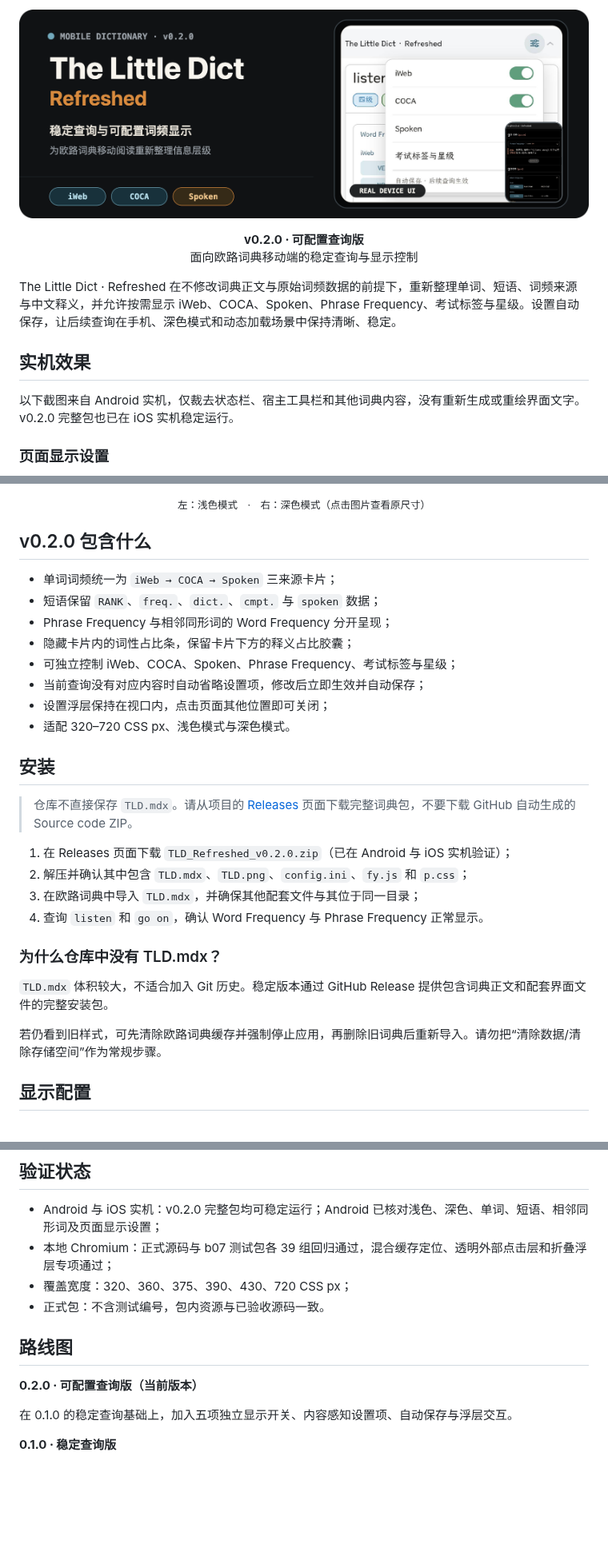
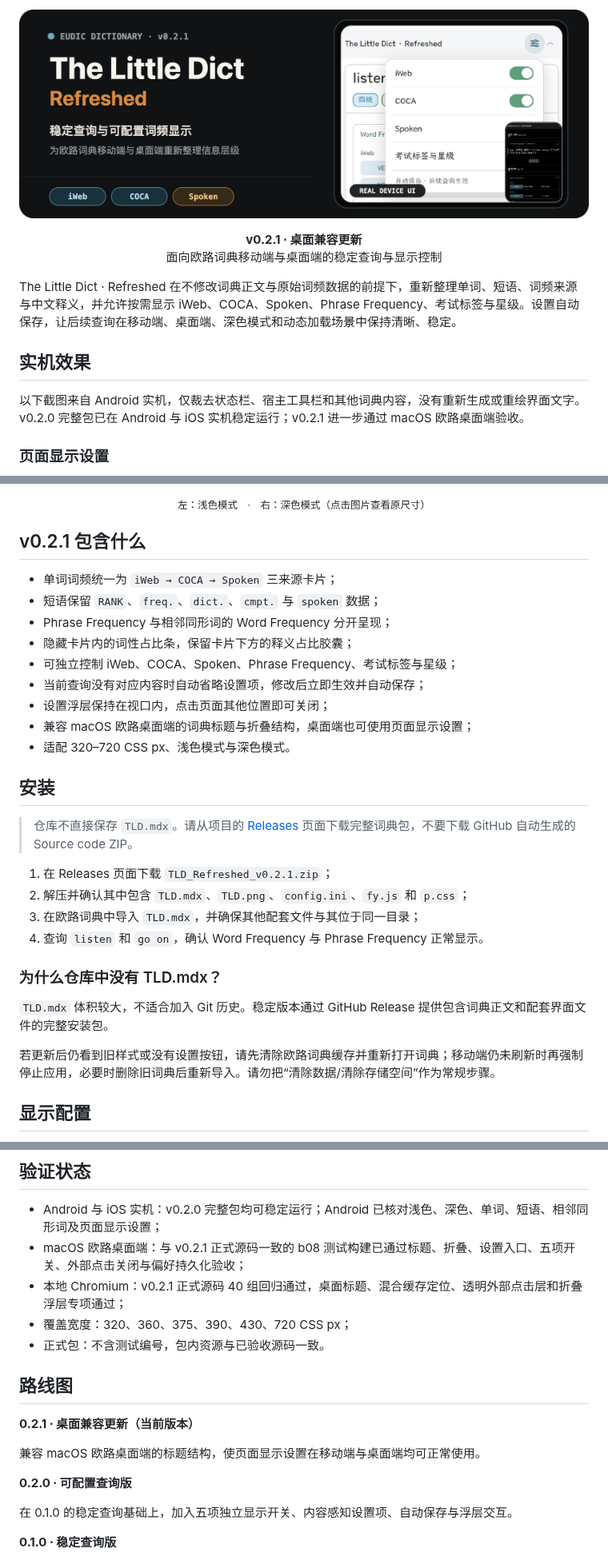
Before and after one commit to M3tar/The_Little_Dict_Refreshed, a Markdown page: README.md, 3 parts joined by grey strips. Shown at 80% size. Drawn GitHub-style; pictures changed too: assets/readme/hero.png; blank space fills up the shorter version.

```diff
--- a/README.md
+++ b/README.md
@@ -3,15 +3,15 @@
 </p>
 
 <p align="center">
-  <strong>v0.2.0 · 可配置查询版</strong><br>
-  面向欧路词典移动端的稳定查询与显示控制
+  <strong>v0.2.1 · 桌面兼容更新</strong><br>
+  面向欧路词典移动端与桌面端的稳定查询与显示控制
 </p>
 
-The Little Dict · Refreshed 在不修改词典正文与原始词频数据的前提下，重新整理单词、短语、词频来源与中文释义，并允许按需显示 iWeb、COCA、Spoken、Phrase Frequency、考试标签与星级。设置自动保存，让后续查询在手机、深色模式和动态加载场景中保持清晰、稳定。
+The Little Dict · Refreshed 在不修改词典正文与原始词频数据的前提下，重新整理单词、短语、词频来源与中文释义，并允许按需显示 iWeb、COCA、Spoken、Phrase Frequency、考试标签与星级。设置自动保存，让后续查询在移动端、桌面端、深色模式和动态加载场景中保持清晰、稳定。
 
 ## 实机效果
 
-以下截图来自 Android 实机，仅裁去状态栏、宿主工具栏和其他词典内容，没有重新生成或重绘界面文字。v0.2.0 完整包也已在 iOS 实机稳定运行。
+以下截图来自 Android 实机，仅裁去状态栏、宿主工具栏和其他词典内容，没有重新生成或重绘界面文字。v0.2.0 完整包已在 Android 与 iOS 实机稳定运行；v0.2.1 进一步通过 macOS 欧路桌面端验收。
 
 ### 页面显示设置
 
@@ -40,7 +40,7 @@ The Little Dict · Refreshed 在不修改词典正文与原始词频数据的前
 
 <p align="center"><sub>左：浅色模式　·　右：深色模式（点击图片查看原尺寸）</sub></p>
 
-## v0.2.0 包含什么
+## v0.2.1 包含什么
 
 - 单词词频统一为 `iWeb → COCA → Spoken` 三来源卡片；
 - 短语保留 `RANK`、`freq.`、`dict.`、`cmpt.` 与 `spoken` 数据；
@@ -49,13 +49,14 @@ The Little Dict · Refreshed 在不修改词典正文与原始词频数据的前
 - 可独立控制 iWeb、COCA、Spoken、Phrase Frequency、考试标签与星级；
 - 当前查询没有对应内容时自动省略设置项，修改后立即生效并自动保存；
 - 设置浮层保持在视口内，点击页面其他位置即可关闭；
+- 兼容 macOS 欧路桌面端的词典标题与折叠结构，桌面端也可使用页面显示设置；
 - 适配 320–720 CSS px、浅色模式与深色模式。
 
 ## 安装
 
 > 仓库不直接保存 `TLD.mdx`。请从项目的 [Releases](https://github.com/M3tar/The_Little_Dict_Refreshed/releases) 页面下载完整词典包，不要下载 GitHub 自动生成的 Source code ZIP。
 
-1. 在 Releases 页面下载 `TLD_Refreshed_v0.2.0.zip`（已在 Android 与 iOS 实机验证）；
+1. 在 Releases 页面下载 `TLD_Refreshed_v0.2.1.zip`；
 2. 解压并确认其中包含 `TLD.mdx`、`TLD.png`、`config.ini`、`fy.js` 和 `p.css`；
 3. 在欧路词典中导入 `TLD.mdx`，并确保其他配套文件与其位于同一目录；
 4. 查询 `listen` 和 `go on`，确认 Word Frequency 与 Phrase Frequency 正常显示。
@@ -64,7 +65,7 @@ The Little Dict · Refreshed 在不修改词典正文与原始词频数据的前
 
 `TLD.mdx` 体积较大，不适合加入 Git 历史。稳定版本通过 GitHub Release 提供包含词典正文和配套界面文件的完整安装包。
 
-若仍看到旧样式，可先清除欧路词典缓存并强制停止应用，再删除旧词典后重新导入。请勿把“清除数据/清除存储空间”作为常规步骤。
+若更新后仍看到旧样式或没有设置按钮，请先清除欧路词典缓存并重新打开词典；移动端仍未刷新时再强制停止应用，必要时删除旧词典后重新导入。请勿把“清除数据/清除存储空间”作为常规步骤。
 
 ## 显示配置
 
@@ -100,13 +101,18 @@ p.css         布局、主题与响应式样式
 ## 验证状态
 
 - Android 与 iOS 实机：v0.2.0 完整包均可稳定运行；Android 已核对浅色、深色、单词、短语、相邻同形词及页面显示设置；
-- 本地 Chromium：正式源码与 b07 测试包各 39 组回归通过，混合缓存定位、透明外部点击层和折叠浮层专项通过；
+- macOS 欧路桌面端：与 v0.2.1 正式源码一致的 b08 测试构建已通过标题、折叠、设置入口、五项开关、外部点击关闭与偏好持久化验收；
+- 本地 Chromium：v0.2.1 正式源码 40 组回归通过，桌面标题、混合缓存定位、透明外部点击层和折叠浮层专项通过；
 - 覆盖宽度：320、360、375、390、430、720 CSS px；
 - 正式包：不含测试编号，包内资源与已验收源码一致。
 
 ## 路线图
 
-**0.2.0 · 可配置查询版（当前版本）**
+**0.2.1 · 桌面兼容更新（当前版本）**
+
+兼容 macOS 欧路桌面端的标题结构，使页面显示设置在移动端与桌面端均可正常使用。
+
+**0.2.0 · 可配置查询版**
 
 在 0.1.0 的稳定查询基础上，加入五项独立显示开关、内容感知设置项、自动保存与浮层交互。
 
```
Also changed, not shown: other parts of README.md (+1 -1 lines), AGENTS.md (+6 -3 lines), 3 other files.
